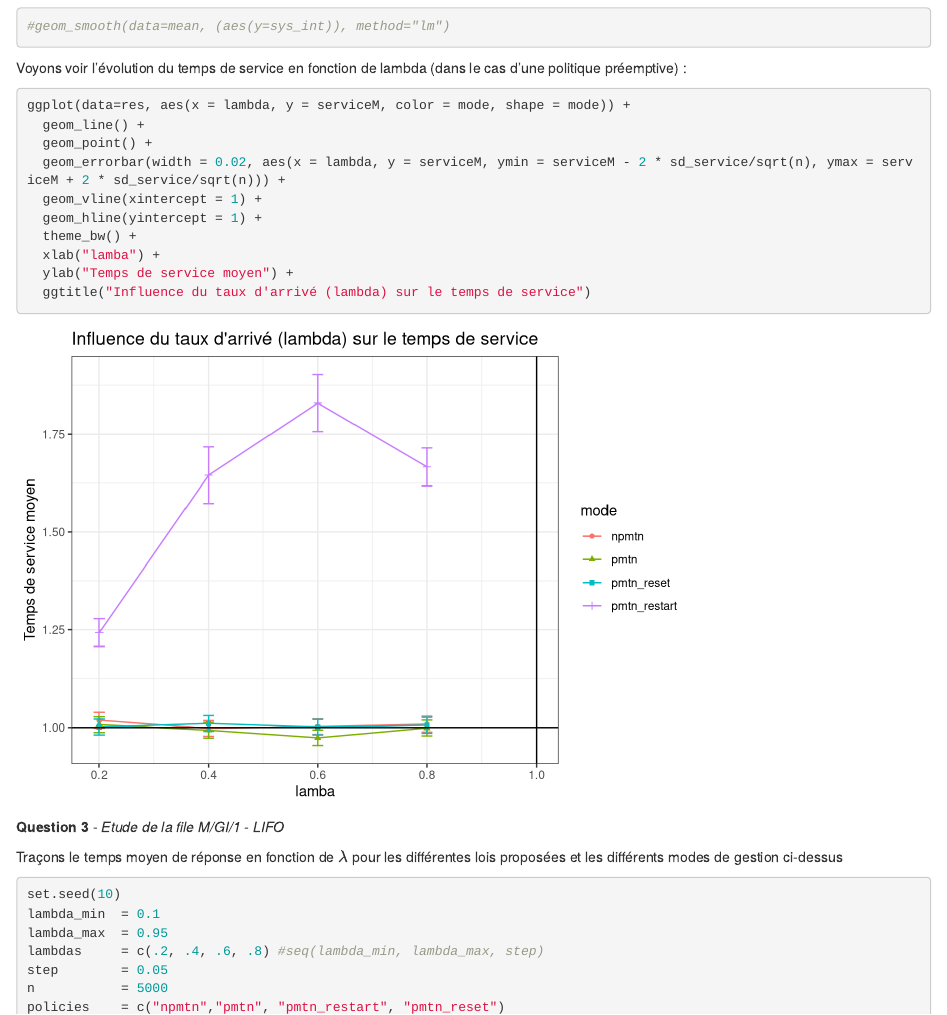
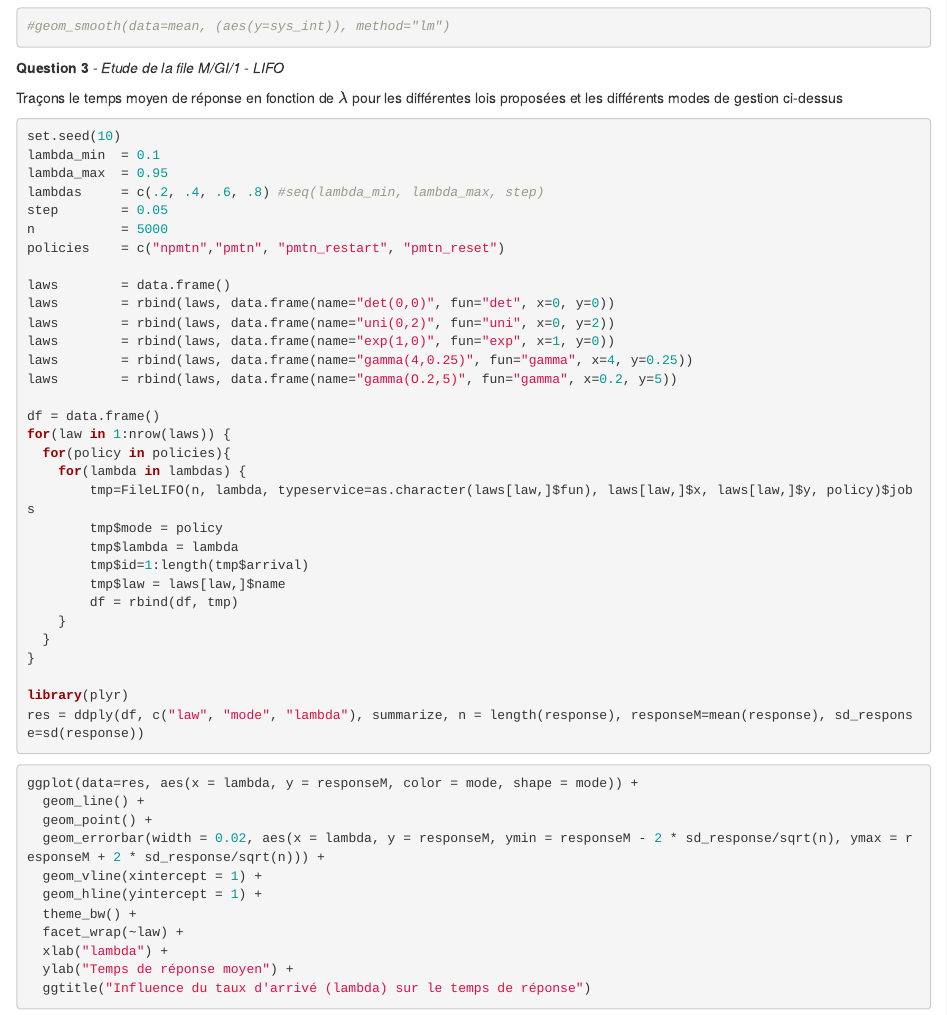
Before and after one commit to malek0512/ep-dm-Mammar-Barthelemy, an R Markdown document (ep-dm-Mammar-Barthelemy.Rmd): the page in a window 1100 px wide, from 12290 px down. Rendered offline with R 4.5, knitr and Pandoc, with nearby package versions.

Commit message:
viré temps de service

````diff
--- a/ep-dm-Mammar-Barthelemy.Rmd
+++ b/ep-dm-Mammar-Barthelemy.Rmd
@@ -419,24 +419,6 @@ ggplot(data=res, aes(x=lambda) )+
 ```
 
 
-
-Voyons voir l'évolution du temps de service en fonction  de lambda (dans le cas d'une politique préemptive) :
-
-```{r}
-ggplot(data=res, aes(x = lambda, y = serviceM, color = mode, shape = mode)) +
-  geom_line() +
-  geom_point() +
-  geom_errorbar(width = 0.02, aes(x = lambda, y = serviceM, ymin = serviceM - 2 * sd_service/sqrt(n), ymax = serviceM + 2 * sd_service/sqrt(n))) +
-  geom_vline(xintercept = 1) +
-  geom_hline(yintercept = 1) +
-  theme_bw() +
-  xlab("lamba") +
-  ylab("Temps de service moyen") +
-  ggtitle("Influence du taux d'arrivé (lambda) sur le temps de service")
-
-```
-
-
 **Question 3** - *Etude de la file M/GI/1 - LIFO*
 
 Traçons le temps moyen de réponse en fonction de $\lambda$ pour les différentes lois proposées et les différents modes de gestion ci-dessus
````
